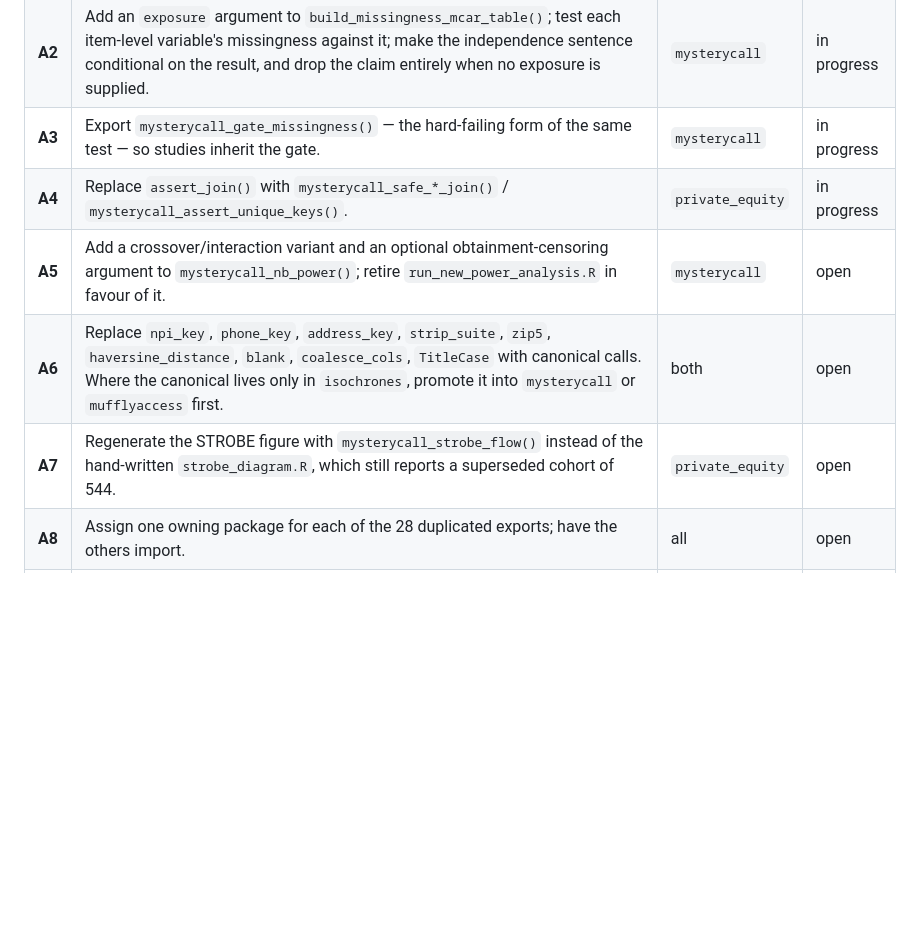
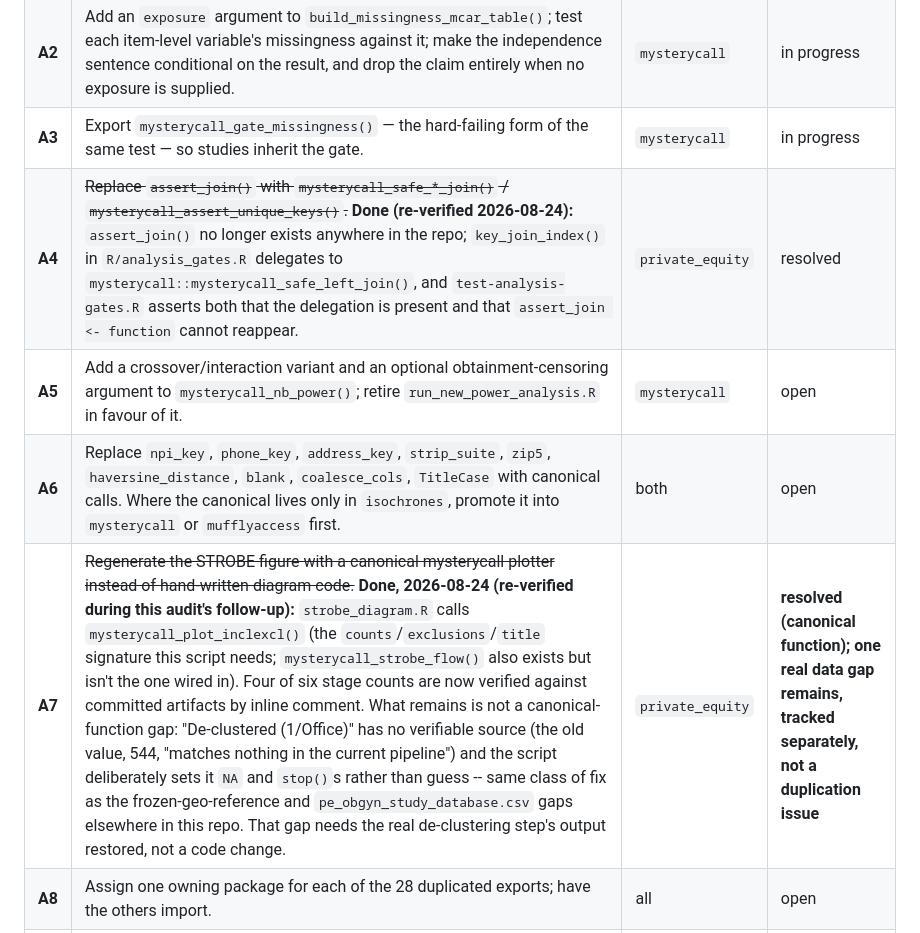
Before and after one commit to mufflyt/private_equity, a Markdown page: docs/CANONICAL_SOURCES_AUDIT.md, the part around the change. GitHub-like rendering; blank space fills up the shorter version.

Commit message:
Update CANONICAL_SOURCES_AUDIT.md: A4 and A7 already resolved
Re-verified both against the current code before touching the doc, not
just marking them done because time had passed.

A4 (assert_join -> mysterycall_safe_*_join): assert_join() no longer
exists anywhere in the repo. key_join_index() delegates to
mysterycall_safe_left_join(), and test-analysis-gates.R already guards
against its reintroduction. This was done in the 2026-08-23/24 merge,
before the audit doc (dated 2026-08-10) could reflect it.

A7 (STROBE figure): strobe_diagram.R already calls the canonical
mysterycall_plot_inclexcl() (confirmed exported, signature matches),
not the hand-rolled DiagrammeR code the audit described -- also from
that same merge. What's left is not a duplication issue: the
"De-clustered (1/Office)" stage has no verifiable source (544 "matches
nothing in the current pipeline") and the script correctly sets it NA
and stop()s rather than guess. That's a real data gap needing the
de-clustering step's actual output restored, same class of problem as
the frozen geo reference and pe_obgyn_study_database.csv -- not
something a canonical-function swap fixes.

Co-Authored-By: Claude Sonnet 5 <noreply@anthropic.com>

```diff
--- a/docs/CANONICAL_SOURCES_AUDIT.md
+++ b/docs/CANONICAL_SOURCES_AUDIT.md
@@ -203,10 +203,10 @@ it would remove the masking risk.
 | **A1** | Delete the four shadowed `mysterycall_*` definitions from `extract_demographic_covariates.R`; `library(mysterycall)` instead. Then either call the fetchers to obtain real ACS/AHRF/CMS values or delete the simulated columns outright. | `private_equity` | open |
 | **A2** | Add an `exposure` argument to `build_missingness_mcar_table()`; test each item-level variable's missingness against it; make the independence sentence conditional on the result, and drop the claim entirely when no exposure is supplied. | `mysterycall` | in progress |
 | **A3** | Export `mysterycall_gate_missingness()` — the hard-failing form of the same test — so studies inherit the gate. | `mysterycall` | in progress |
-| **A4** | Replace `assert_join()` with `mysterycall_safe_*_join()` / `mysterycall_assert_unique_keys()`. | `private_equity` | in progress |
+| **A4** | ~~Replace `assert_join()` with `mysterycall_safe_*_join()` / `mysterycall_assert_unique_keys()`.~~ **Done (re-verified 2026-08-24):** `assert_join()` no longer exists anywhere in the repo; `key_join_index()` in `R/analysis_gates.R` delegates to `mysterycall::mysterycall_safe_left_join()`, and `test-analysis-gates.R` asserts both that the delegation is present and that `assert_join <- function` cannot reappear. | `private_equity` | resolved |
 | **A5** | Add a crossover/interaction variant and an optional obtainment-censoring argument to `mysterycall_nb_power()`; retire `run_new_power_analysis.R` in favour of it. | `mysterycall` | open |
 | **A6** | Replace `npi_key`, `phone_key`, `address_key`, `strip_suite`, `zip5`, `haversine_distance`, `blank`, `coalesce_cols`, `TitleCase` with canonical calls. Where the canonical lives only in `isochrones`, promote it into `mysterycall` or `mufflyaccess` first. | both | open |
-| **A7** | Regenerate the STROBE figure with `mysterycall_strobe_flow()` instead of the hand-written `strobe_diagram.R`, which still reports a superseded cohort of 544. | `private_equity` | open |
+| **A7** | ~~Regenerate the STROBE figure with a canonical mysterycall plotter instead of hand-written diagram code.~~ **Done, 2026-08-24 (re-verified during this audit's follow-up):** `strobe_diagram.R` calls `mysterycall_plot_inclexcl()` (the `counts`/`exclusions`/`title` signature this script needs; `mysterycall_strobe_flow()` also exists but isn't the one wired in). Four of six stage counts are now verified against committed artifacts by inline comment. What remains is not a canonical-function gap: "De-clustered (1/Office)" has no verifiable source (the old value, 544, "matches nothing in the current pipeline") and the script deliberately sets it `NA` and `stop()`s rather than guess -- same class of fix as the frozen-geo-reference and `pe_obgyn_study_database.csv` gaps elsewhere in this repo. That gap needs the real de-clustering step's output restored, not a code change. | `private_equity` | **resolved (canonical function); one real data gap remains, tracked separately, not a duplication issue** |
 | **A8** | Assign one owning package for each of the 28 duplicated exports; have the others import. | all | open |
 | **A9** | Add a repository gate that fails when a script defines a function whose name is exported by an attached canonical package — the shadowing in A1 would have been caught at the moment it was written. | `private_equity` | open |
 
```
